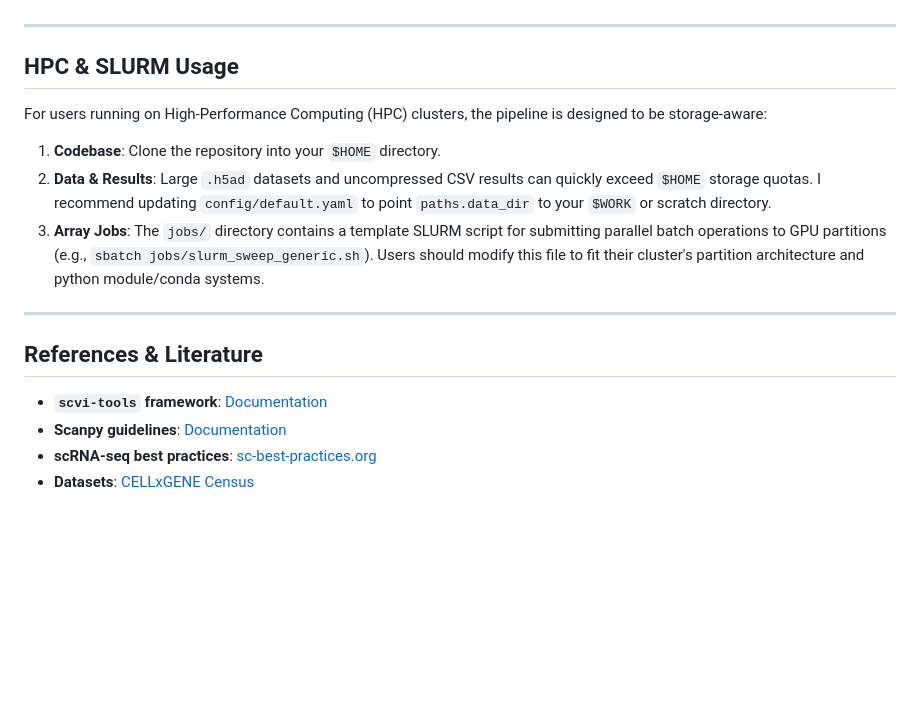
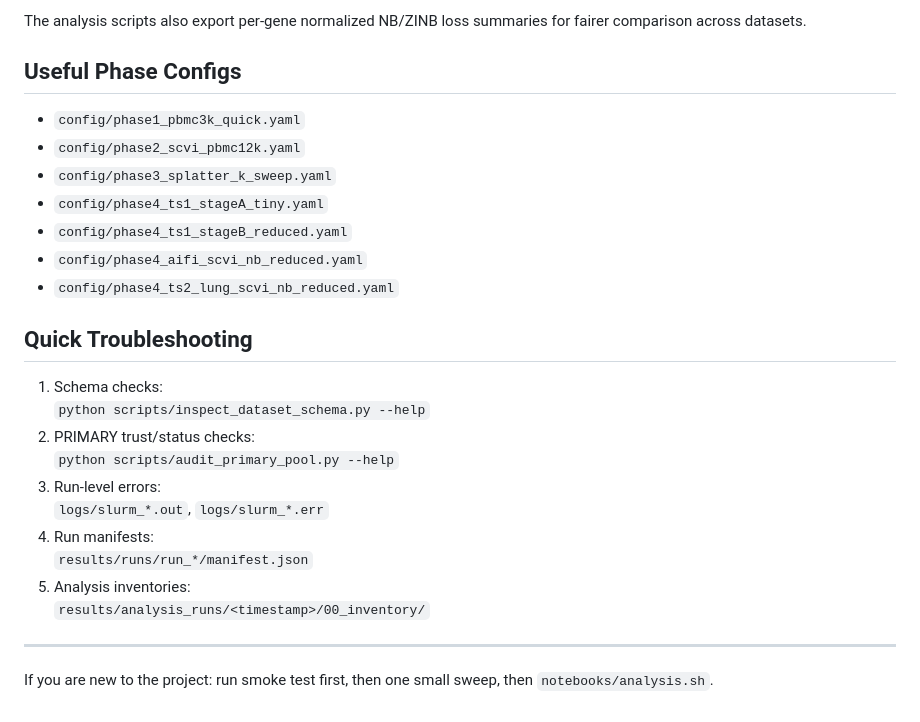
Before and after one commit to annus3/scRNA-latent-AE, a Markdown page: README.md, the part around one of its changes. Rendered like a GitHub page; blank space fills up the shorter version.

```diff
--- a/README.md
+++ b/README.md
@@ -119,19 +155,28 @@ Run `tensorboard --logdir logs/tensorboard` to monitor training loops live. The
+The analysis scripts also export per-gene normalized NB/ZINB loss summaries for fairer comparison across datasets.
+
+## Useful Phase Configs
+
+- `config/phase1_pbmc3k_quick.yaml`
+- `config/phase2_scvi_pbmc12k.yaml`
+- `config/phase3_splatter_k_sweep.yaml`
+- `config/phase4_ts1_stageA_tiny.yaml`
+- `config/phase4_ts1_stageB_reduced.yaml`
+- `config/phase4_aifi_scvi_nb_reduced.yaml`
+- `config/phase4_ts2_lung_scvi_nb_reduced.yaml`
+
+## Quick Troubleshooting
+
+1. Schema checks:
+   `python scripts/inspect_dataset_schema.py --help`
+2. PRIMARY trust/status checks:
+   `python scripts/audit_primary_pool.py --help`
+3. Run-level errors:
+   `logs/slurm_*.out`, `logs/slurm_*.err`
+4. Run manifests:
+   `results/runs/run_*/manifest.json`
+5. Analysis inventories:
+   `results/analysis_runs/<timestamp>/00_inventory/`
 
 ---
 
-## HPC & SLURM Usage
-
-For users running on High-Performance Computing (HPC) clusters, the pipeline is designed to be storage-aware:
-
-1. **Codebase**: Clone the repository into your `$HOME` directory.
-2. **Data & Results**: Large `.h5ad` datasets and uncompressed CSV results can quickly exceed `$HOME` storage quotas. I recommend updating `config/default.yaml` to point `paths.data_dir` to your `$WORK` or scratch directory.
-3. **Array Jobs**: The `jobs/` directory contains a template SLURM script for submitting parallel batch operations to GPU partitions (e.g., `sbatch jobs/slurm_sweep_generic.sh`). Users should modify this file to fit their cluster's partition architecture and python module/conda systems.
-
----
-
-## References & Literature
-
-- **`scvi-tools` framework**: [Documentation](https://docs.scvi-tools.org/en/1.3.3/index.html)
-- **Scanpy guidelines**: [Documentation](https://scanpy.readthedocs.io/en/stable/)
-- **scRNA-seq best practices**: [sc-best-practices.org](https://www.sc-best-practices.org/introduction/scrna_seq.html)
-- **Datasets**: [CELLxGENE Census](https://cellxgene.cziscience.com/)
+If you are new to the project: run smoke test first, then one small sweep, then `notebooks/analysis.sh`.
```
Also changed, not shown: other parts of README.md (+118 -82 lines).
